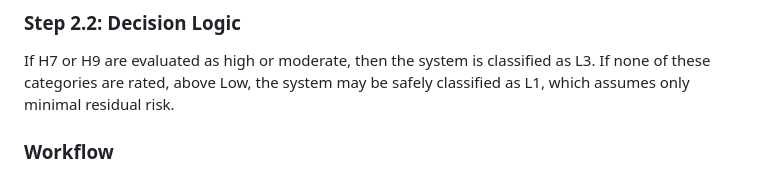
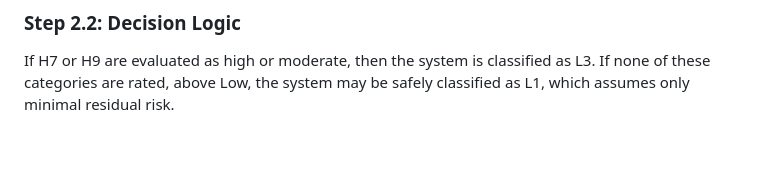
Before and after one commit to YLEM97/OwaspTool, a Markdown page: README.md, the part around the change. Drawn GitHub-style; blank space fills up the shorter version.

```diff
--- a/README.md
+++ b/README.md
@@ -69,5 +69,3 @@ If none of the critical risks reach Moderate or High levels, the assessment cont
 
 ### Step 2.2: Decision Logic
 If H7 or H9 are evaluated as high or moderate, then the system is classified as L3. If none of these categories are rated, above Low, the system may be safely classified as L1, which assumes only minimal residual risk.
-
-### Workflow
```
